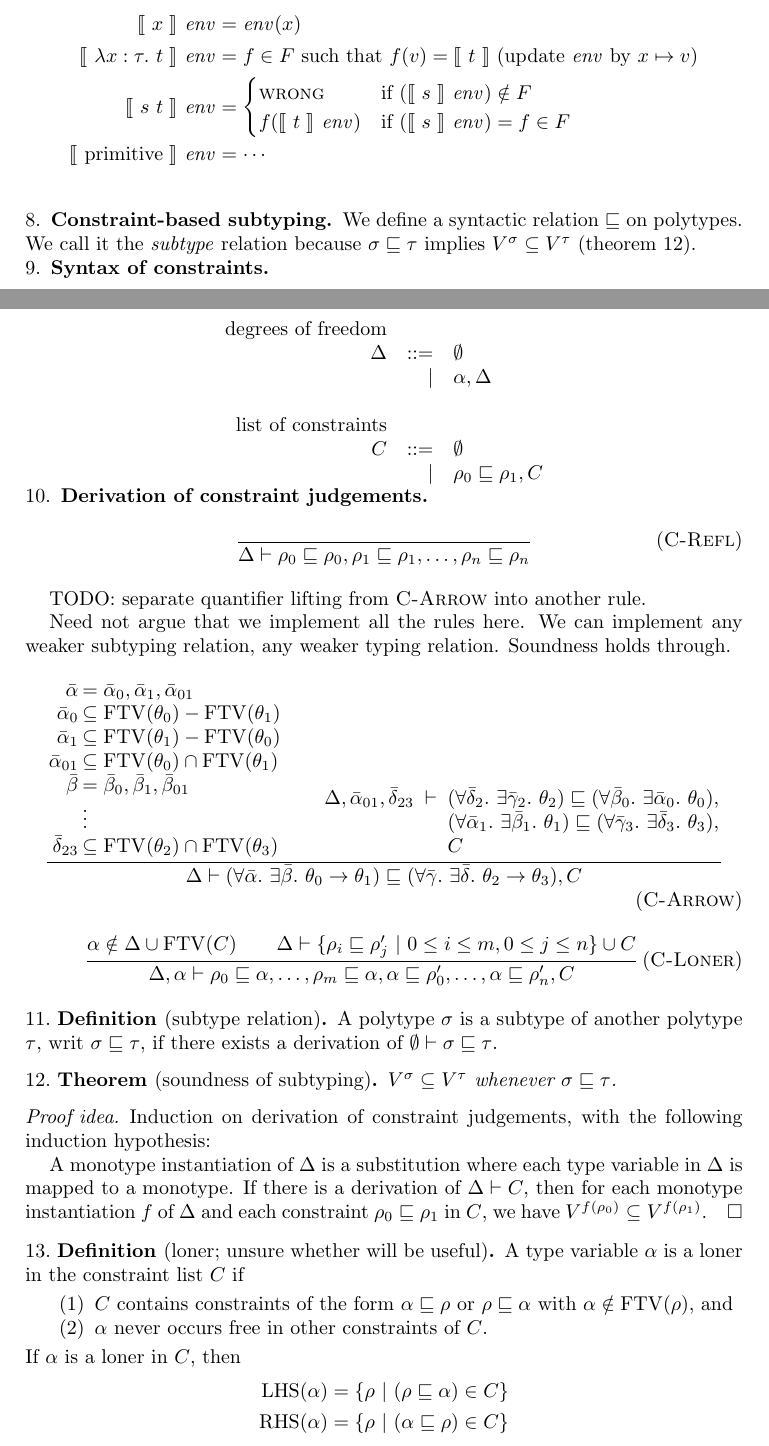
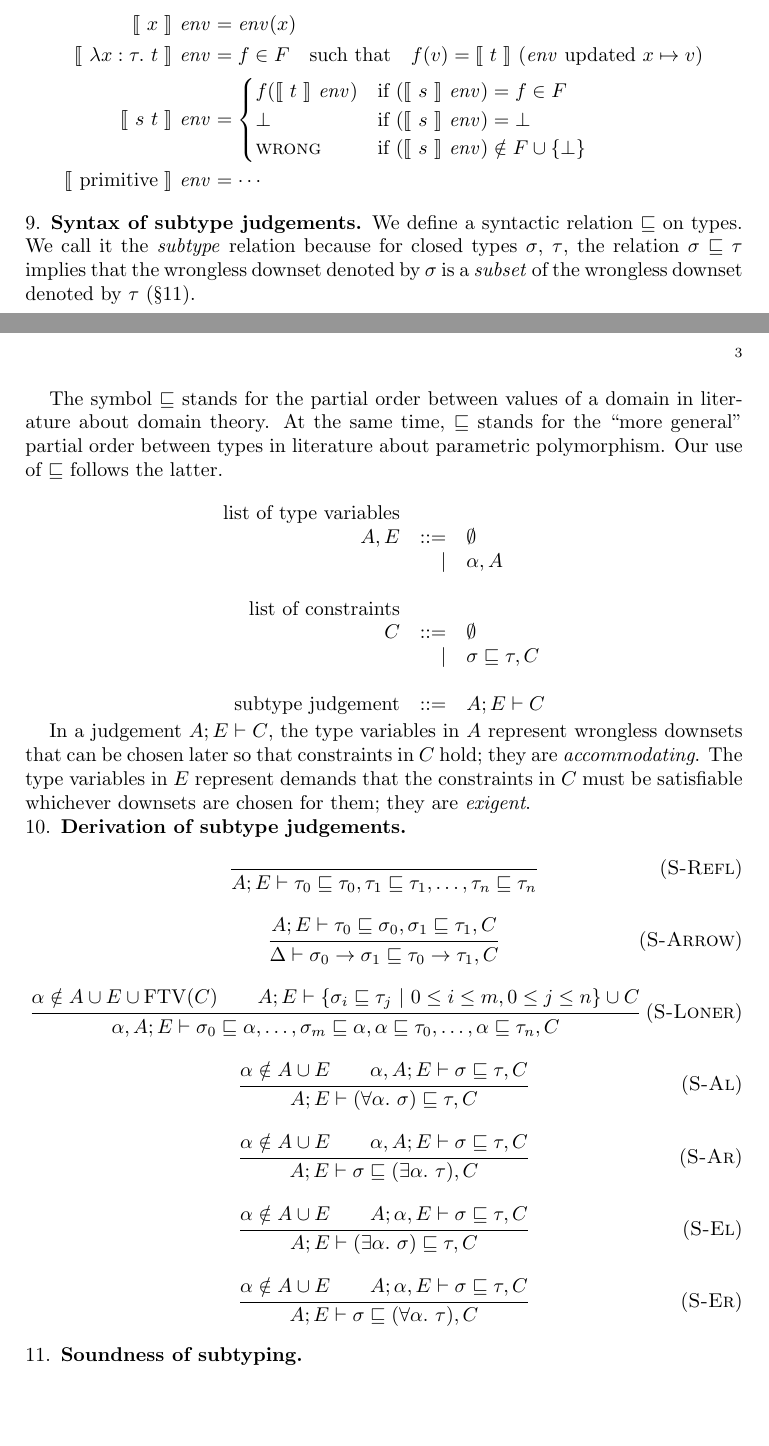
Before and after one commit to yfcai/ef, a LaTeX paper (proofs/master.tex, which reads paper/macros.tex): two parts of pages 2 and 3 of 4 before the commit and two parts of pages 2 and 3 of 3 after it, joined at a grey line, cut so that both start at the same text, the shorter picture padded with empty space. Compiled offline with pdfLaTeX.

Commit message:
use wrongless downsets up to subtype derivation
Wrongless downsets feel like the right way to go up to now.
Inspiration by Joel David Hamkins:

http://mathoverflow.net/a/11451

```diff
--- a/paper/macros.tex
+++ b/paper/macros.tex
@@ -43,5 +43,5 @@
 \nc\Unpack    {\mathrm{unpack}}
 \nc\Undo      {\operatorname{undo}}
 \nc\Unify     {\operatorname{unify}}
-\nc\Update[2] {\text{update }#1\text{ by }#2}
+\nc\Update[2] {#1\text{ updated }#2}
 \nc\Wrong     {\textsc{wrong}}
--- a/proofs/master.tex
+++ b/proofs/master.tex
@@ -142,140 +150,109 @@ environment mapping term variables to values in $V$.
 \begin{align*}
 \Sem{x}~\env&=\env(x)\\
 \Sem{\Abs{x:\tau}t}~\env&=
-  f\in F\text{ such that }
+  f\in F\text{\quad such that\quad}
   f(v)=\Sem{t}~(\Update\env{x\mapsto v})
 \\
 \Sem{s~t}~\env&=
 \begin{cases}
-\Wrong&\text{if }(\Sem{s}~\env)\notin F\\
 f(\Sem{t}~\env)&\text{if }(\Sem{s}~\env)=f\in F
+\\
+\bot&\text{if }(\Sem{s}~\env)=\bot
+\\
+\Wrong&\text{if }(\Sem{s}~\env)\notin F\cup\{\bot\}
 \end{cases}
 \\
 \Sem{\mathrm{primitive}}~\env&=\cdots
 \end{align*}
 
 
-\subsection{Constraint-based subtyping}
+\subsection{Syntax of subtype judgements}
 
-We define a syntactic relation $\Sub$ on polytypes. We call it
-the \emph{subtype} relation because $\sigma \Sub \tau$ implies
-$V^\sigma \subseteq V^\tau$ (theorem~\ref{subsound}).
+We define a syntactic relation $\Sub$ on types. We call it the
+\emph{subtype} relation because for closed types $\sigma$,
+$\tau$, the relation $\sigma \Sub \tau$ implies that the
+wrongless downset denoted by $\sigma$ is a \emph{subset} of the
+wrongless downset denoted by $\tau$ (\S\ref{subsound}).
 
-\subsection{Syntax of constraints}~
+The symbol $\Sub$ stands for the partial order between values of
+a domain in literature about domain theory. At the same time,
+$\Sub$ stands for the ``more general'' partial order between
+types in literature about parametric polymorphism. Our use of
+$\Sub$ follows the latter.
 
 \begin{syntax}
-\mbox{degrees of freedom}\\
-\Delta
+\mbox{list of type variables}\\
+A,E
 &::=& \emptyset \\
-&|& \alpha,\Delta
+&|& \alpha,A
 \\
 \\
 \mbox{list of constraints}\\
 C
 &::=& \emptyset \\
-&|& \rho_0 \Sub \rho_1, C
+&|& \sigma \Sub \tau, C
+\\
+\\
+\mbox{subtype judgement}
+&::=&A;E\vdash C
 \end{syntax}
 
-\subsection{Derivation of constraint judgements}~
+In a judgement $A;E\vdash C$, the type variables in $A$ represent
+wrongless downsets that can be chosen later so that constraints
+in $C$ hold; they are \emph{accommodating}. The type variables in
+$E$ represent demands that the constraints in $C$ must be
+satisfiable whichever downsets are chosen for them; they are
+\emph{exigent}.
 
-\infrule[C-Refl]
+\subsection{Derivation of subtype judgements}~
+
+\infrule[S-Refl]
 {}
-{\Delta \vdash \rho_0\Sub\rho_0,\rho_1\Sub\rho_1,
-\ldots,\rho_n\Sub\rho_n}
+{A;E \vdash \tau_0\Sub\tau_0,\tau_1\Sub\tau_1,
+\ldots,\tau_n\Sub\tau_n}
 
-TODO: separate quantifier lifting from {\sc C-Arrow} into another rule.
+\infrule[S-Arrow]
+{A;E\vdash\tau_0\Sub\sigma_0,\sigma_1\Sub\tau_1,C}
+{\Delta\vdash\sigma_0\R\sigma_1\Sub\tau_0\R\tau_1,C}
 
-Need not argue that we implement all the rules here.
-We can implement any weaker subtyping relation, any weaker typing
-relation. Soundness holds through.
-
-\infrule[C-Arrow]
-{
-\arraycolsep=1pt
-\begin{array}[b]{rl}
-\bar\alpha &= \bar\alpha_0,\bar\alpha_1,\bar\alpha_{01}\\
-\bar\alpha_0 &\subseteq \FTV(\theta_0) - \FTV(\theta_1)\\
-\bar\alpha_1 &\subseteq \FTV(\theta_1) - \FTV(\theta_0)\\
-\bar\alpha_{01} &\subseteq \FTV(\theta_0) \cap \FTV(\theta_1)\\
-\bar\beta &= \bar\beta_0,\bar\beta_1,\bar\beta_{01}\\
-&\vdots\\
-\bar\delta_{23} &\subseteq \FTV(\theta_2) \cap \FTV(\theta_3)
-\end{array}
+\infrule[S-Loner]
+{\alpha\notin A\cup E\cup\FTV(C)
 \andalso
-\begin{array}[b]{rcl}
-\Delta,\bar\alpha_{01},\bar\delta_{23} &~\vdash~&
-(\All{\bar\delta_2}\Ex{\bar\gamma_2}\theta_2)
-\Sub
-(\All{\bar\beta_0}\Ex{\bar\alpha_0}\theta_0),
-\\ &&
-(\All{\bar\alpha_1}\Ex{\bar\beta_1}\theta_1)
-\Sub
-(\All{\bar\gamma_3}\Ex{\bar\delta_3}\theta_3),
-\\ &&
-C
-\end{array}
-}
-{\Delta\vdash
-(\All{\bar\alpha} \Ex{\bar\beta} \theta_0 \R \theta_1)
-\Sub
-(\All{\bar\gamma} \Ex{\bar\delta} \theta_2 \R \theta_3)
-,C}
-
-
-\infrule[C-Loner]
-{\alpha\notin\Delta\cup\FTV(C)
-\andalso
-\Delta\vdash
-\{ \rho_i\Sub\rho_j' \Or 0 \le i \le m, 0 \le j \le n \}
+A;E\vdash
+\{ \sigma_i\Sub\tau_j \Or 0 \le i \le m, 0 \le j \le n \}
 \cup C
-}
-{
-\Delta,\alpha \vdash
-\rho_0\Sub\alpha,\ldots,\rho_m\Sub\alpha,
-\alpha\Sub\rho_0',\ldots,\alpha\Sub\rho_n',C
+}{
+\alpha,A;E \vdash
+\sigma_0\Sub\alpha,\ldots,\sigma_m\Sub\alpha,
+\alpha\Sub\tau_0,\ldots,\alpha\Sub\tau_n,C
 }
 
-\begin{definition}
-[subtype relation]
-A polytype $\sigma$ is a subtype of another polytype $\tau$, writ
-$\sigma \Sub \tau$, if there exists a derivation of
-$\emptyset\vdash\sigma\Sub\tau$.
-\end{definition}
+\infrule[S-Al]
+{\alpha\notin A\cup E
+\andalso
+\alpha,A;E\vdash\sigma\Sub\tau,C}
+{A;E\vdash(\All\alpha\sigma)\Sub\tau,C}
 
-\begin{theorem}
-[soundness of subtyping]
+\infrule[S-Ar]
+{\alpha\notin A\cup E
+\andalso
+\alpha,A;E\vdash\sigma\Sub\tau,C}
+{A;E\vdash\sigma\Sub(\Ex\alpha\tau),C}
+
+\infrule[S-El]
+{\alpha\notin A\cup E
+\andalso
+A;\alpha,E\vdash\sigma\Sub\tau,C}
+{A;E\vdash(\Ex\alpha\sigma)\Sub\tau,C}
+
+\infrule[S-Er]
+{\alpha\notin A\cup E
+\andalso
+A;\alpha,E\vdash\sigma\Sub\tau,C}
+{A;E\vdash\sigma\Sub(\All\alpha\tau),C}
+
+\subsection{Soundness of subtyping}
 \label{subsound}
-$V^\sigma\subseteq V^\tau$ whenever $\sigma\Sub\tau$.
-\end{theorem}
-
-\begin{proof}[Proof idea]
-Induction on derivation of constraint judgements, with the
-following induction hypothesis:
-
-A monotype instantiation of $\Delta$ is a substitution where each
-type variable in $\Delta$ is mapped to a monotype. If there is a
-derivation of $\Delta\vdash C$, then for each monotype
-instantiation $f$ of $\Delta$ and each constraint
-$\rho_0\Sub\rho_1$ in $C$, we have $V^{f(\rho_0)}\subseteq
-V^{f(\rho_1)}$.
-\end{proof}
-
-\begin{definition}
-[loner; unsure whether will be useful]
-\label{loner}
-A type variable $\alpha$ is a loner in the constraint list $C$ if
-\begin{enumerate}
-\item $C$ contains constraints of the form
-$\alpha\Sub\rho$ or $\rho\Sub\alpha$ with
-$\alpha\notin\FTV(\rho)$, and
-\item $\alpha$ never occurs free in other constraints of $C$.
-\end{enumerate}
-If $\alpha$ is a loner in $C$, then
-\begin{align*}
-\LHS(\alpha)&=\{\rho \Or (\rho\Sub\alpha) \in C\}\\
-\RHS(\alpha)&=\{\rho \Or (\alpha\Sub\rho) \in C\}\\
-\end{align*}
-\end{definition}
 
 
 
```
Also changed, not shown: proofs/master.tex (24 more changed lines).
